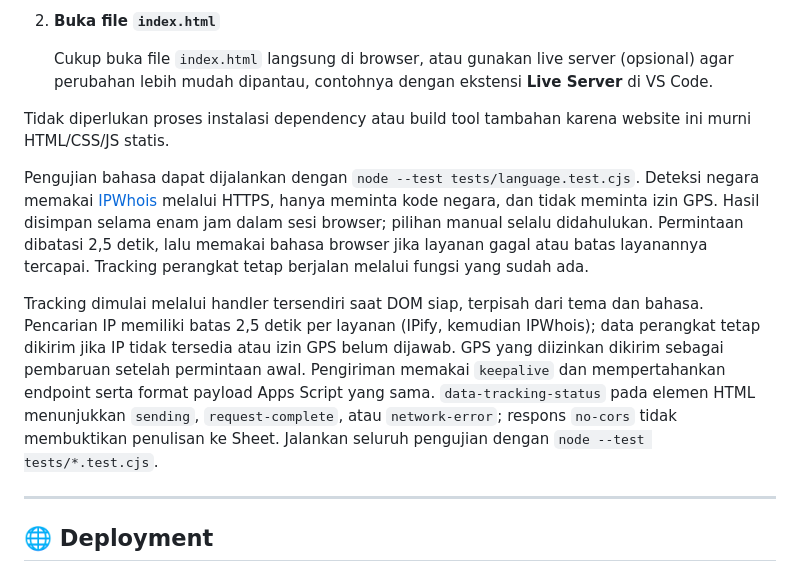
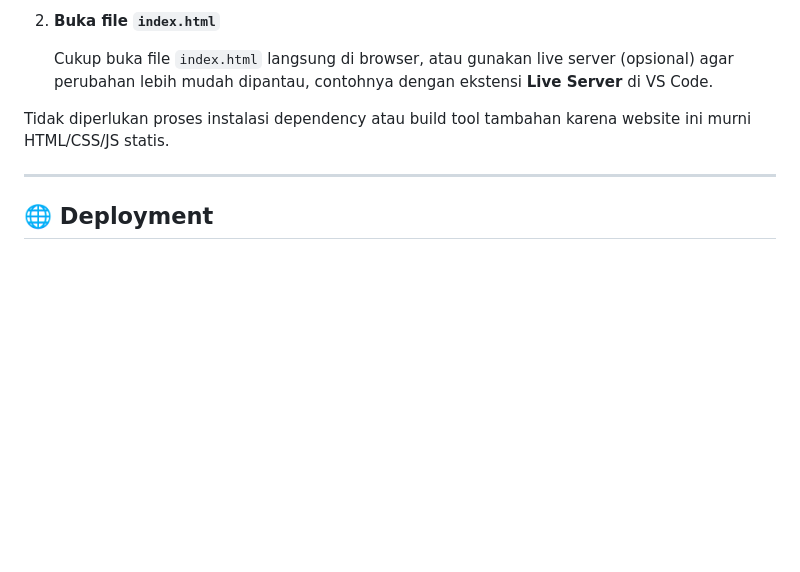
Before and after one commit to brnfznlkmn/brianfauzanlukman, a Markdown page: README.md, the part around the change. Rendered like a GitHub page; blank space fills up the shorter version.

```diff
--- a/README.md
+++ b/README.md
@@ -69,10 +69,6 @@ Website ini merupakan portofolio profesional yang menonjolkan identitas Brian Fa
 
 Tidak diperlukan proses instalasi dependency atau build tool tambahan karena website ini murni HTML/CSS/JS statis.
 
-Pengujian bahasa dapat dijalankan dengan `node --test tests/language.test.cjs`. Deteksi negara memakai [IPWhois](https://ipwhois.io/documentation) melalui HTTPS, hanya meminta kode negara, dan tidak meminta izin GPS. Hasil disimpan selama enam jam dalam sesi browser; pilihan manual selalu didahulukan. Permintaan dibatasi 2,5 detik, lalu memakai bahasa browser jika layanan gagal atau batas layanannya tercapai. Tracking perangkat tetap berjalan melalui fungsi yang sudah ada.
-
-Tracking dimulai melalui handler tersendiri saat DOM siap, terpisah dari tema dan bahasa. Pencarian IP memiliki batas 2,5 detik per layanan (IPify, kemudian IPWhois); data perangkat tetap dikirim jika IP tidak tersedia atau izin GPS belum dijawab. GPS yang diizinkan dikirim sebagai pembaruan setelah permintaan awal. Pengiriman memakai `keepalive` dan mempertahankan endpoint serta format payload Apps Script yang sama. `data-tracking-status` pada elemen HTML menunjukkan `sending`, `request-complete`, atau `network-error`; respons `no-cors` tidak membuktikan penulisan ke Sheet. Jalankan seluruh pengujian dengan `node --test tests/*.test.cjs`.
-
 ---
 
 ## 🌐 Deployment
```
